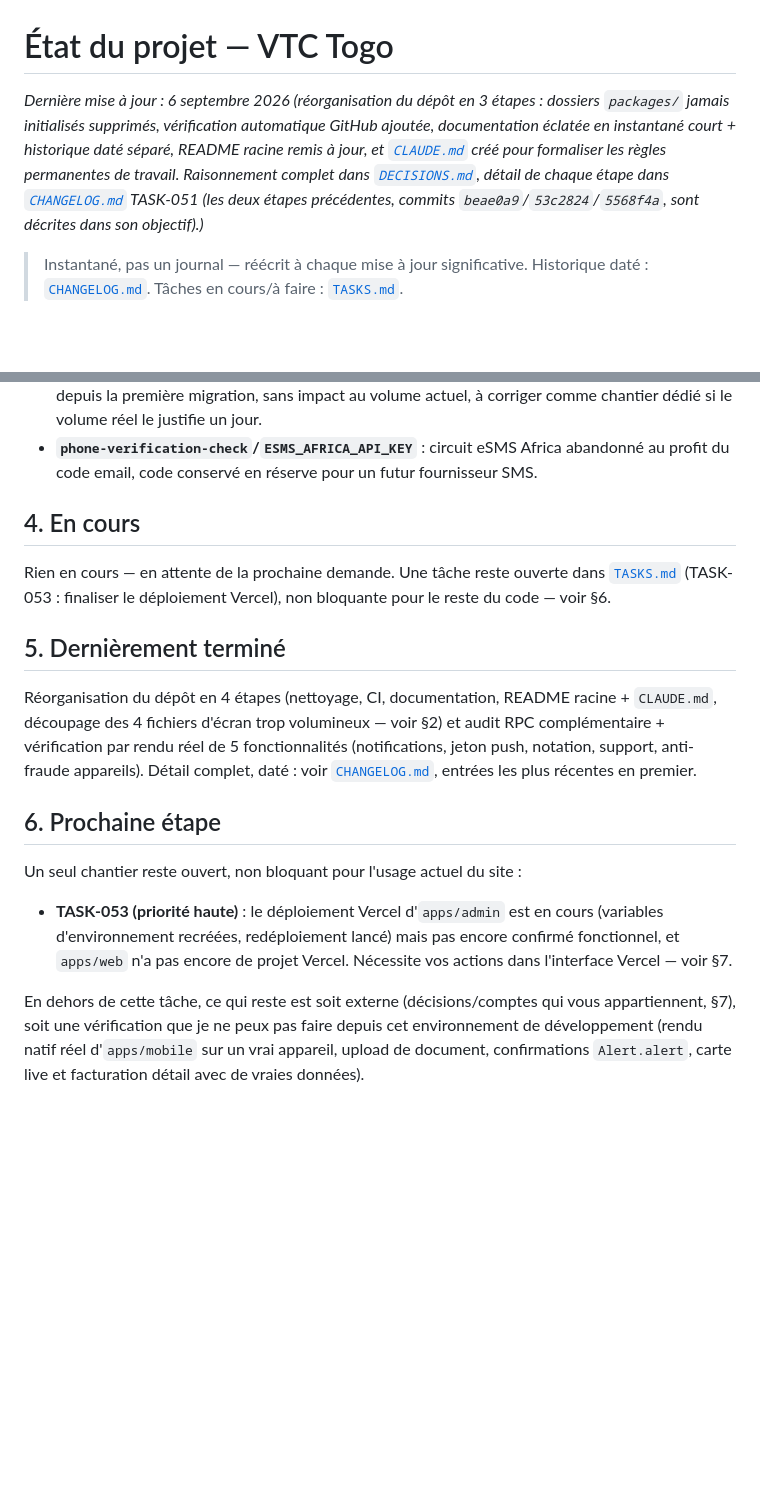
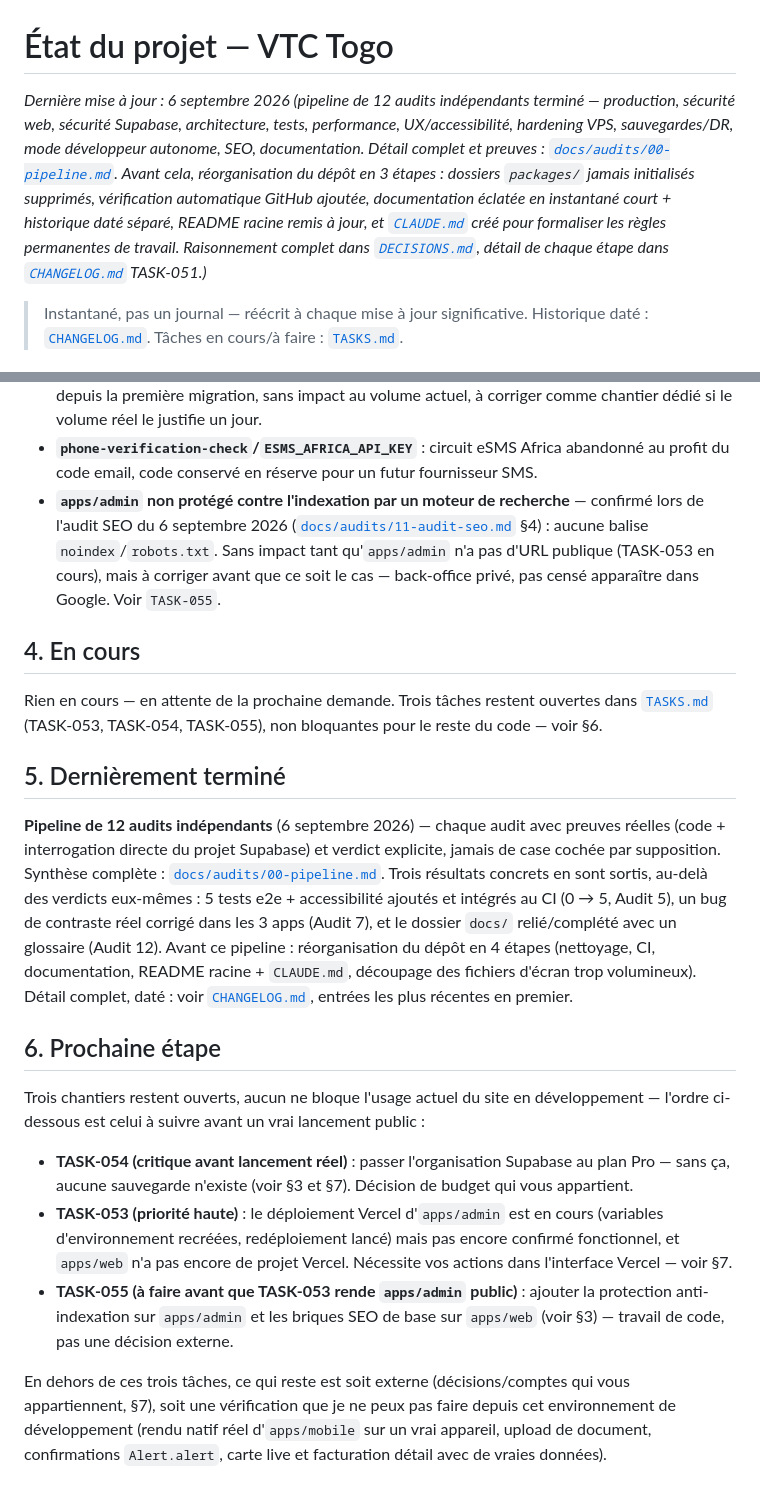
Before and after one commit to Gilles-04/vtc, a Markdown page: docs/STATUS.md, 2 parts joined by grey strips. Drawn GitHub-style; blank space fills up the shorter version.

Commit message:
Met a jour STATUS.md apres le pipeline de 12 audits
Instantane reecrit (pas empile) : synthese du pipeline d'audits termine
en section 5, nouveau point d'exposition apps/admin (SEO/indexation) en
section 3, ordre de priorite des 3 taches ouvertes (TASK-054 sauvegardes,
TASK-053 Vercel, TASK-055 SEO/exposition) en section 6.

Co-Authored-By: Claude Sonnet 5 <noreply@anthropic.com>
Claude-Session: https://claude.ai/code/session_016pFmLnqi99dhcq5b7dPc7L

```diff
--- a/docs/STATUS.md
+++ b/docs/STATUS.md
@@ -1,14 +1,17 @@
 # État du projet — VTC Togo
 
-*Dernière mise à jour : 6 septembre 2026 (réorganisation du dépôt en 3
-étapes : dossiers `packages/` jamais initialisés supprimés, vérification
-automatique GitHub ajoutée, documentation éclatée en instantané court +
-historique daté séparé, README racine remis à jour, et
-[`CLAUDE.md`](../CLAUDE.md) créé pour formaliser les règles permanentes
-de travail. Raisonnement complet dans [`DECISIONS.md`](DECISIONS.md),
-détail de chaque étape dans [`CHANGELOG.md`](CHANGELOG.md) TASK-051 (les
-deux étapes précédentes, commits `beae0a9`/`53c2824`/`5568f4a`, sont
-décrites dans son objectif).)*
+*Dernière mise à jour : 6 septembre 2026 (pipeline de 12 audits
+indépendants terminé — production, sécurité web, sécurité Supabase,
+architecture, tests, performance, UX/accessibilité, hardening VPS,
+sauvegardes/DR, mode développeur autonome, SEO, documentation. Détail
+complet et preuves : [`docs/audits/00-pipeline.md`](audits/00-pipeline.md).
+Avant cela, réorganisation du dépôt en 3 étapes : dossiers `packages/`
+jamais initialisés supprimés, vérification automatique GitHub ajoutée,
+documentation éclatée en instantané court + historique daté séparé,
+README racine remis à jour, et [`CLAUDE.md`](../CLAUDE.md) créé pour
+formaliser les règles permanentes de travail. Raisonnement complet dans
+[`DECISIONS.md`](DECISIONS.md), détail de chaque étape dans
+[`CHANGELOG.md`](CHANGELOG.md) TASK-051.)*
 
 > Instantané, pas un journal — réécrit à chaque mise à jour
 > significative. Historique daté : [`CHANGELOG.md`](CHANGELOG.md).
@@ -109,34 +112,55 @@ sous-fichiers par sujet (plus aucun fichier de code ne dépasse
 - **`phone-verification-check`/`ESMS_AFRICA_API_KEY`** : circuit
   eSMS Africa abandonné au profit du code email, code conservé en
   réserve pour un futur fournisseur SMS.
+- **`apps/admin` non protégé contre l'indexation par un moteur de
+  recherche** — confirmé lors de l'audit SEO du 6 septembre 2026
+  ([`docs/audits/11-audit-seo.md`](audits/11-audit-seo.md) §4) : aucune
+  balise `noindex`/`robots.txt`. Sans impact tant qu'`apps/admin` n'a
+  pas d'URL publique (TASK-053 en cours), mais à corriger avant que ce
+  soit le cas — back-office privé, pas censé apparaître dans Google.
+  Voir `TASK-055`.
 
 ## 4. En cours
 
-Rien en cours — en attente de la prochaine demande. Une tâche reste
-ouverte dans [`TASKS.md`](TASKS.md) (TASK-053 : finaliser le
-déploiement Vercel), non bloquante pour le reste du code — voir §6.
+Rien en cours — en attente de la prochaine demande. Trois tâches
+restent ouvertes dans [`TASKS.md`](TASKS.md) (TASK-053, TASK-054,
+TASK-055), non bloquantes pour le reste du code — voir §6.
 
 ## 5. Dernièrement terminé
 
-Réorganisation du dépôt en 4 étapes (nettoyage, CI, documentation,
-README racine + `CLAUDE.md`, découpage des 4 fichiers d'écran trop
-volumineux — voir §2) et audit RPC complémentaire + vérification par
-rendu réel de 5 fonctionnalités (notifications, jeton push, notation,
-support, anti-fraude appareils). Détail complet, daté : voir
+**Pipeline de 12 audits indépendants** (6 septembre 2026) — chaque
+audit avec preuves réelles (code + interrogation directe du projet
+Supabase) et verdict explicite, jamais de case cochée par supposition.
+Synthèse complète : [`docs/audits/00-pipeline.md`](audits/00-pipeline.md).
+Trois résultats concrets en sont sortis, au-delà des verdicts eux-mêmes :
+5 tests e2e + accessibilité ajoutés et intégrés au CI (0 → 5, Audit 5),
+un bug de contraste réel corrigé dans les 3 apps (Audit 7), et le
+dossier `docs/` relié/complété avec un glossaire (Audit 12). Avant ce
+pipeline : réorganisation du dépôt en 4 étapes (nettoyage, CI,
+documentation, README racine + `CLAUDE.md`, découpage des fichiers
+d'écran trop volumineux). Détail complet, daté : voir
 [`CHANGELOG.md`](CHANGELOG.md), entrées les plus récentes en premier.
 
 ## 6. Prochaine étape
 
-Un seul chantier reste ouvert, non bloquant pour l'usage actuel du
-site :
+Trois chantiers restent ouverts, aucun ne bloque l'usage actuel du
+site en développement — l'ordre ci-dessous est celui à suivre avant un
+vrai lancement public :
 
+- **TASK-054 (critique avant lancement réel)** : passer l'organisation
+  Supabase au plan Pro — sans ça, aucune sauvegarde n'existe (voir §3
+  et §7). Décision de budget qui vous appartient.
 - **TASK-053 (priorité haute)** : le déploiement Vercel d'`apps/admin`
   est en cours (variables d'environnement recréées, redéploiement
   lancé) mais pas encore confirmé fonctionnel, et `apps/web` n'a pas
   encore de projet Vercel. Nécessite vos actions dans l'interface Vercel
   — voir §7.
+- **TASK-055 (à faire avant que TASK-053 rende `apps/admin` public)** :
+  ajouter la protection anti-indexation sur `apps/admin` et les briques
+  SEO de base sur `apps/web` (voir §3) — travail de code, pas une
+  décision externe.
 
-En dehors de cette tâche, ce qui reste est soit externe
+En dehors de ces trois tâches, ce qui reste est soit externe
 (décisions/comptes qui vous appartiennent, §7), soit une vérification
 que je ne peux pas faire depuis cet environnement de développement
 (rendu natif réel d'`apps/mobile` sur un vrai appareil, upload de
```
